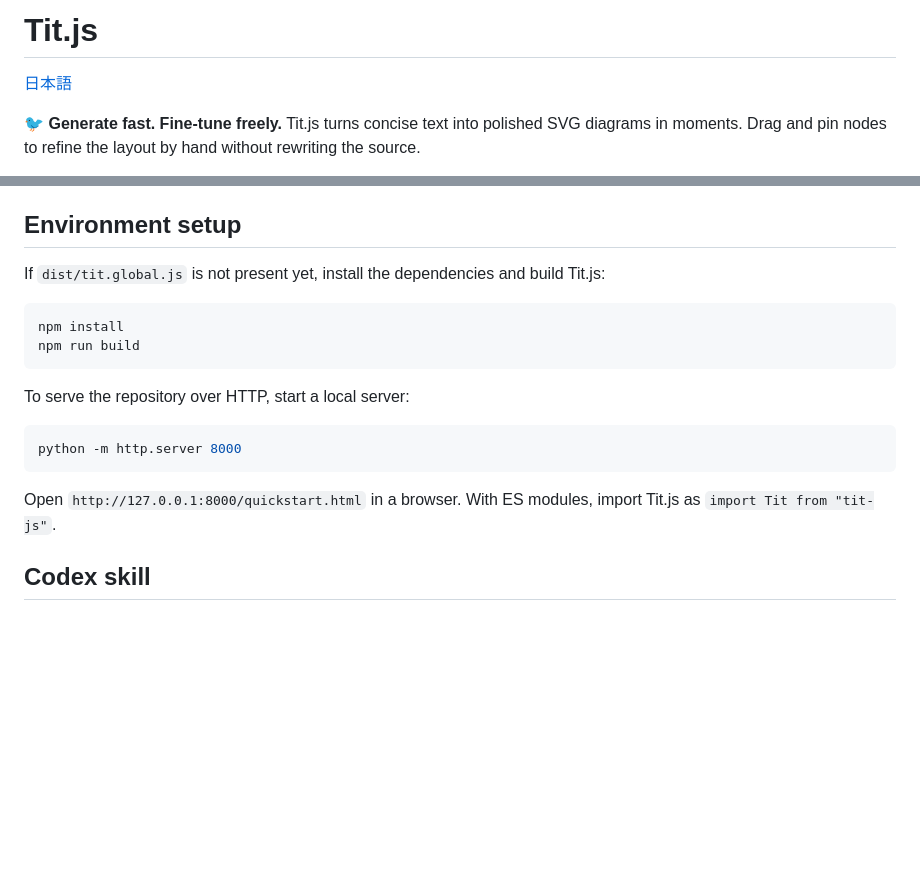
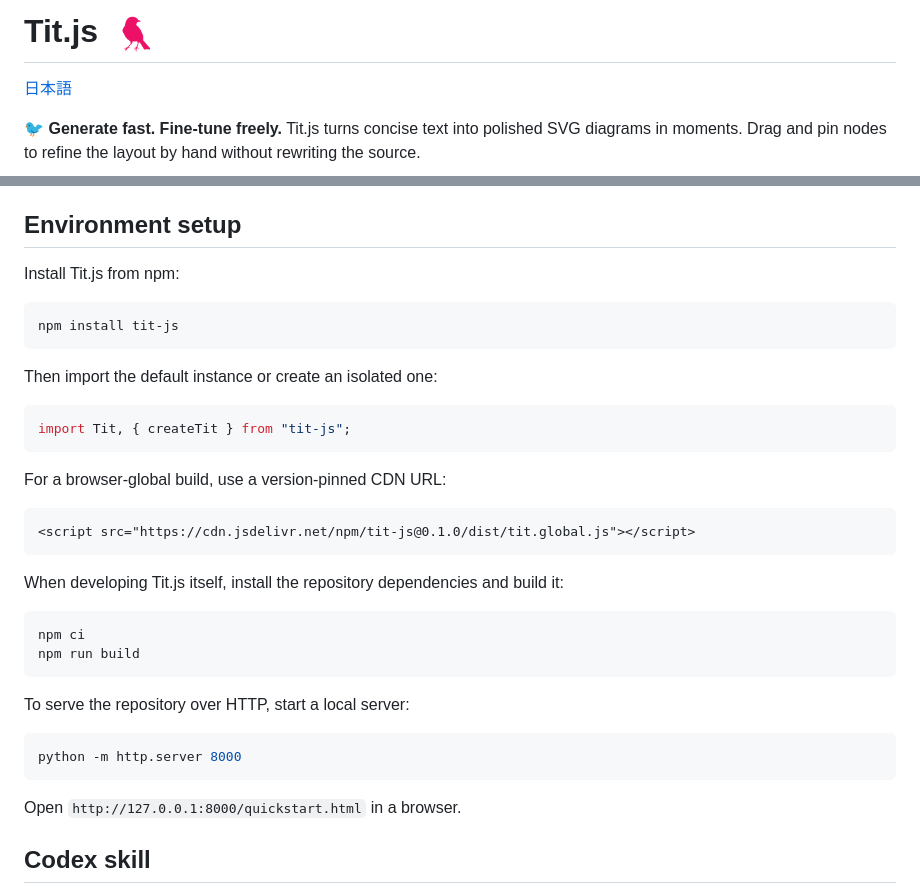
Before and after one commit to hachiware-labs/finch-js, a Markdown page: README.md, 2 parts joined by grey strips. Rendered like a GitHub page; pictures changed too: docs/assets/shijukara-silhouette-upright-pink.png (added); blank space fills up the shorter version.

````diff
--- a/README.md
+++ b/README.md
@@ -1,4 +1,4 @@
-# Tit.js
+# Tit.js <img src="./docs/assets/shijukara-silhouette-upright-pink.png" alt="Upright pink bird" width="56" />
 
 [日本語](./README_ja.md)
 
@@ -63,10 +63,28 @@ See the [two-step tutorial](./docs/tutorial.md) for details or browse the [advan
 
 ## Environment setup
 
-If `dist/tit.global.js` is not present yet, install the dependencies and build Tit.js:
+Install Tit.js from npm:
 
 ```bash
-npm install
+npm install tit-js
+```
+
+Then import the default instance or create an isolated one:
+
+```js
+import Tit, { createTit } from "tit-js";
+```
+
+For a browser-global build, use a version-pinned CDN URL:
+
+```html
+<script src="https://cdn.jsdelivr.net/npm/tit-js@0.1.0/dist/tit.global.js"></script>
+```
+
+When developing Tit.js itself, install the repository dependencies and build it:
+
+```bash
+npm ci
 npm run build
 ```
 
@@ -76,7 +94,7 @@ To serve the repository over HTTP, start a local server:
 python -m http.server 8000
 ```
 
-Open `http://127.0.0.1:8000/quickstart.html` in a browser. With ES modules, import Tit.js as `import Tit from "tit-js"`.
+Open `http://127.0.0.1:8000/quickstart.html` in a browser.
 
 ## Codex skill
 
````
Also changed, not shown: other parts of README.md (+4 -0 lines), README_ja.md (+26 -4 lines), docs/assets/shijukara-silhouette-flying-pink.png (added), 13 other files.
